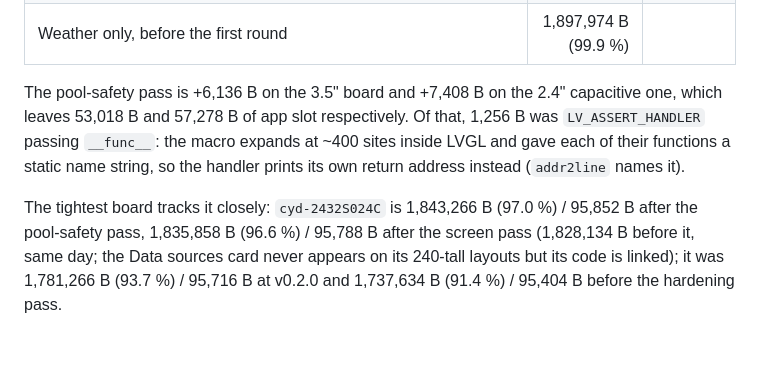
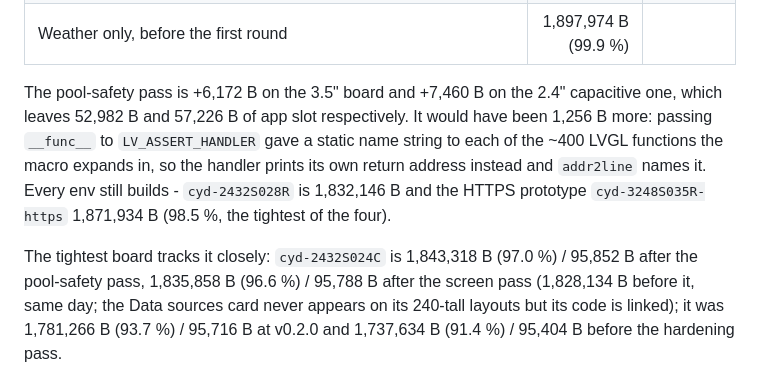
Before and after one commit to holdTheDoorHoid/philly-transit-display, a Markdown page: firmware/README.md, the part around the change. Rendered like a GitHub page; blank space fills up the shorter version.

Commit message:
docs: exact flash figures for every board env after the pool-safety pass
cyd-3248S035R 1,847,562 B, cyd-2432S024C 1,843,318 B, cyd-2432S028R 1,832,146 B,
cyd-3248S035R-https 1,871,934 B (98.5 %, the tightest of the four).

Co-Authored-By: Claude Opus 5 <noreply@anthropic.com>

```diff
--- a/firmware/README.md
+++ b/firmware/README.md
@@ -97,12 +97,14 @@ The app partition (`firmware/partitions.csv`) is 1,900,544 bytes (`0x1D0000`) pe
 | Same, before the second round of trims | 1,889,518 B (99.4 %) | |
 | Weather only, before the first round | 1,897,974 B (99.9 %) | |
 
-The pool-safety pass is +6,136 B on the 3.5" board and +7,408 B on the 2.4" capacitive one, which
-leaves 53,018 B and 57,278 B of app slot respectively. Of that, 1,256 B was `LV_ASSERT_HANDLER`
-passing `__func__`: the macro expands at ~400 sites inside LVGL and gave each of their functions a
-static name string, so the handler prints its own return address instead (`addr2line` names it).
+The pool-safety pass is +6,172 B on the 3.5" board and +7,460 B on the 2.4" capacitive one, which
+leaves 52,982 B and 57,226 B of app slot respectively. It would have been 1,256 B more: passing
+`__func__` to `LV_ASSERT_HANDLER` gave a static name string to each of the ~400 LVGL functions the
+macro expands in, so the handler prints its own return address instead and `addr2line` names it.
+Every env still builds - `cyd-2432S028R` is 1,832,146 B and the HTTPS prototype
+`cyd-3248S035R-https` 1,871,934 B (98.5 %, the tightest of the four).
 
-The tightest board tracks it closely: `cyd-2432S024C` is 1,843,266 B (97.0 %) / 95,852 B after the
+The tightest board tracks it closely: `cyd-2432S024C` is 1,843,318 B (97.0 %) / 95,852 B after the
 pool-safety pass, 1,835,858 B (96.6 %) / 95,788 B after the
 screen pass (1,828,134 B before it, same day; the Data sources card never appears on its 240-tall
 layouts but its code is linked); it was 1,781,266 B (93.7 %) / 95,716 B at v0.2.0 and
```
